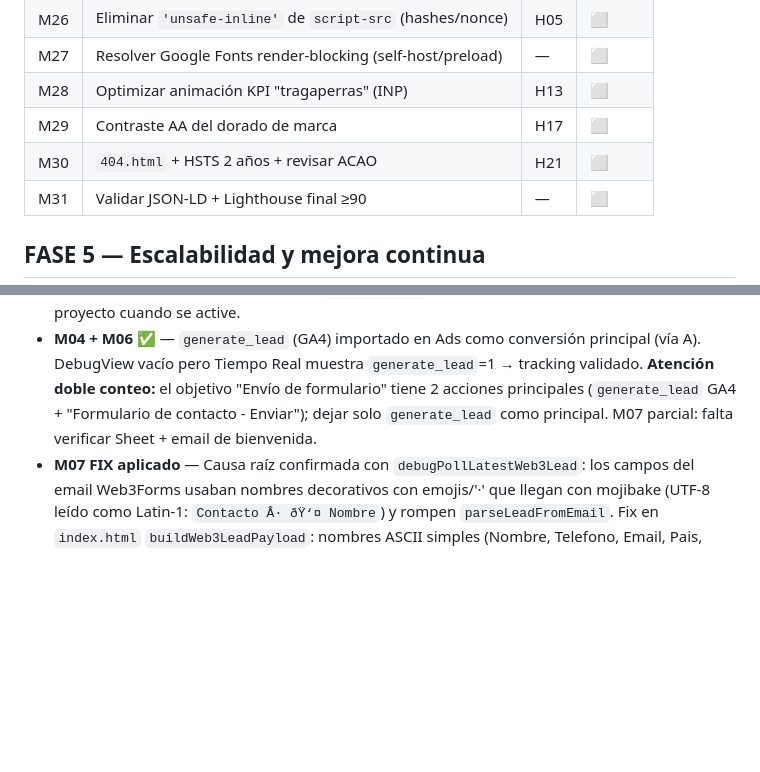
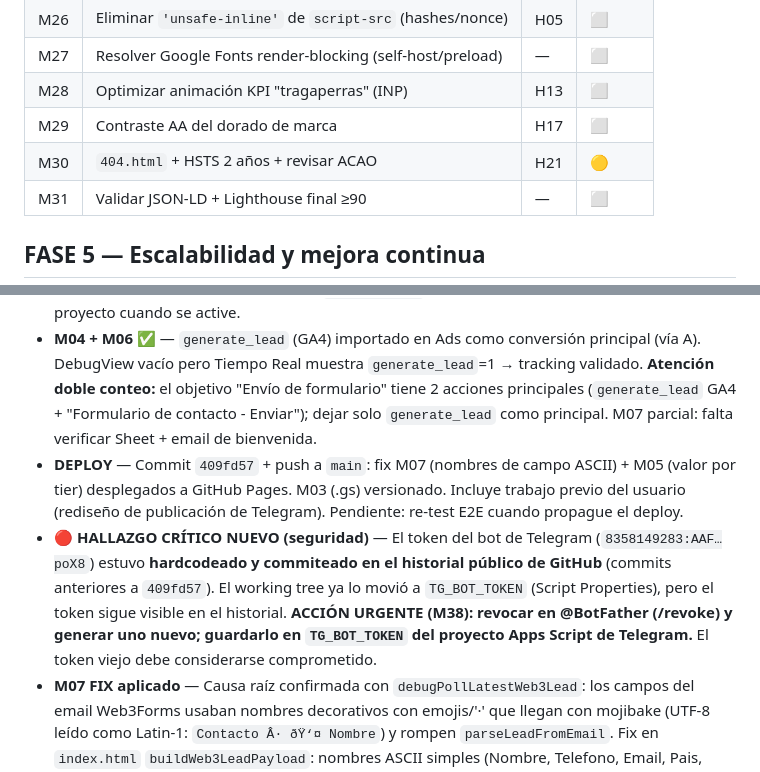
Before and after one commit to civcomercial2010-cmyk/horizonte-emirates-web, a Markdown page: ROADMAP_AUDITORIA.md, 2 parts joined by grey strips. GitHub-like rendering; blank space fills up the shorter version.

```diff
--- a/ROADMAP_AUDITORIA.md
+++ b/ROADMAP_AUDITORIA.md
@@ -56,7 +56,7 @@ _Última actualización: 2026-06-04_
 | M27 | Resolver Google Fonts render-blocking (self-host/preload) | — | ⬜ |
 | M28 | Optimizar animación KPI "tragaperras" (INP) | H13 | ⬜ |
 | M29 | Contraste AA del dorado de marca | H17 | ⬜ |
-| M30 | `404.html` + HSTS 2 años + revisar ACAO | H21 | ⬜ |
+| M30 | `404.html` + HSTS 2 años + revisar ACAO | H21 | 🟡 | `404.html` con identidad de marca creada y desplegada (`74de19c`). Pendiente en Cloudflare: subir HSTS a 2 años y revisar `Access-Control-Allow-Origin: *` |
 | M31 | Validar JSON-LD + Lighthouse final ≥90 | — | ⬜ |
 
 ## FASE 5 — Escalabilidad y mejora continua
@@ -81,6 +81,8 @@ _Última actualización: 2026-06-04_
 - **H01 🟡** — Contrato RRS: borrador validado, firma prevista semana del 09/06; ampliación de objeto social realizada.
 - **M03 ✅ CERRADA** — Usuario creó las Script Properties (`HE_SPREADSHEET_ID`, `HE_AGENT_EMAIL`) en "HE Email Automation" + pegó el código. Detectado: `telegram_oportunidades.gs` vive en un proyecto Apps Script distinto (allí está `TG_BOT_TOKEN`) → repetir las dos properties en ese proyecto cuando se active.
 - **M04 + M06 ✅** — `generate_lead` (GA4) importado en Ads como conversión principal (vía A). DebugView vacío pero Tiempo Real muestra `generate_lead`=1 → tracking validado. **Atención doble conteo:** el objetivo "Envío de formulario" tiene 2 acciones principales (`generate_lead` GA4 + "Formulario de contacto - Enviar"); dejar solo `generate_lead` como principal. M07 parcial: falta verificar Sheet + email de bienvenida.
+- **DEPLOY** — Commit `409fd57` + push a `main`: fix M07 (nombres de campo ASCII) + M05 (valor por tier) desplegados a GitHub Pages. M03 (.gs) versionado. Incluye trabajo previo del usuario (rediseño de publicación de Telegram). Pendiente: re-test E2E cuando propague el deploy.
+- **🔴 HALLAZGO CRÍTICO NUEVO (seguridad)** — El token del bot de Telegram (`8358149283:AAF…poX8`) estuvo **hardcodeado y commiteado en el historial público de GitHub** (commits anteriores a `409fd57`). El working tree ya lo movió a `TG_BOT_TOKEN` (Script Properties), pero el token sigue visible en el historial. **ACCIÓN URGENTE (M38): revocar en @BotFather (/revoke) y generar uno nuevo; guardarlo en `TG_BOT_TOKEN` del proyecto Apps Script de Telegram.** El token viejo debe considerarse comprometido.
 - **M07 FIX aplicado** — Causa raíz confirmada con `debugPollLatestWeb3Lead`: los campos del email Web3Forms usaban nombres decorativos con emojis/'·' que llegan con mojibake (UTF-8 leído como Latin-1: `Contacto Â· ðŸ‘¤ Nombre`) y rompen `parseLeadFromEmail`. Fix en `index.html` `buildWeb3LeadPayload`: nombres ASCII simples (Nombre, Telefono, Email, Pais, Capital, Objetivo, Plazo, Visita Dubai, Tier, Puntuacion, Canal). El parser existente ya reconoce esas claves → NO hay que tocar el `.gs`. **PENDIENTE: commit+push a GitHub Pages + re-test.** (Menor pendiente: valores con tilde como "España" pueden llegar con mojibake en el valor — cosmético.)
 - **M07 (BUG encontrado)** — Prueba E2E: correo llega, lead se guarda en Sheet y sale email de bienvenida ✅. PERO `parseLeadFromEmail` NO extrae los campos del cuerpo: nombre queda "Inversor" (default), y teléfono/capital/objetivo/plazo/viaje vacíos. Solo sobreviven email (regex fallback), país (default "España"), tier/puntuación (del asunto). Causa probable: Web3Forms envía los campos en tabla HTML sin formato "clave: valor" → el parser no hace match. Fix pendiente: ajustar `htmlToPlainForParse`/`parseLeadFromEmail` + simplificar nombres de campos del payload en `index.html`. Instancia real de H04. **Bloquea calidad del dato al CRM (matching, scoring, personalización de emails).**
 - **Hallazgo (M06/M10)** — En GA4 hay 4 eventos clave que el sitio NO dispara (`purchase`, `qualify_lead`, `close_convert_lead`, `manual_event_SUBMIT_L`). El evento real de conversión es `generate_lead`, que aún no aparece para importar en Ads porque GA4 no lo ha recibido ni está marcado como evento clave. Acción: crear `generate_lead` como evento clave en GA4 + envío de prueba (M07), luego importar.
```
Also changed, not shown: other parts of ROADMAP_AUDITORIA.md (+11 -5 lines).
